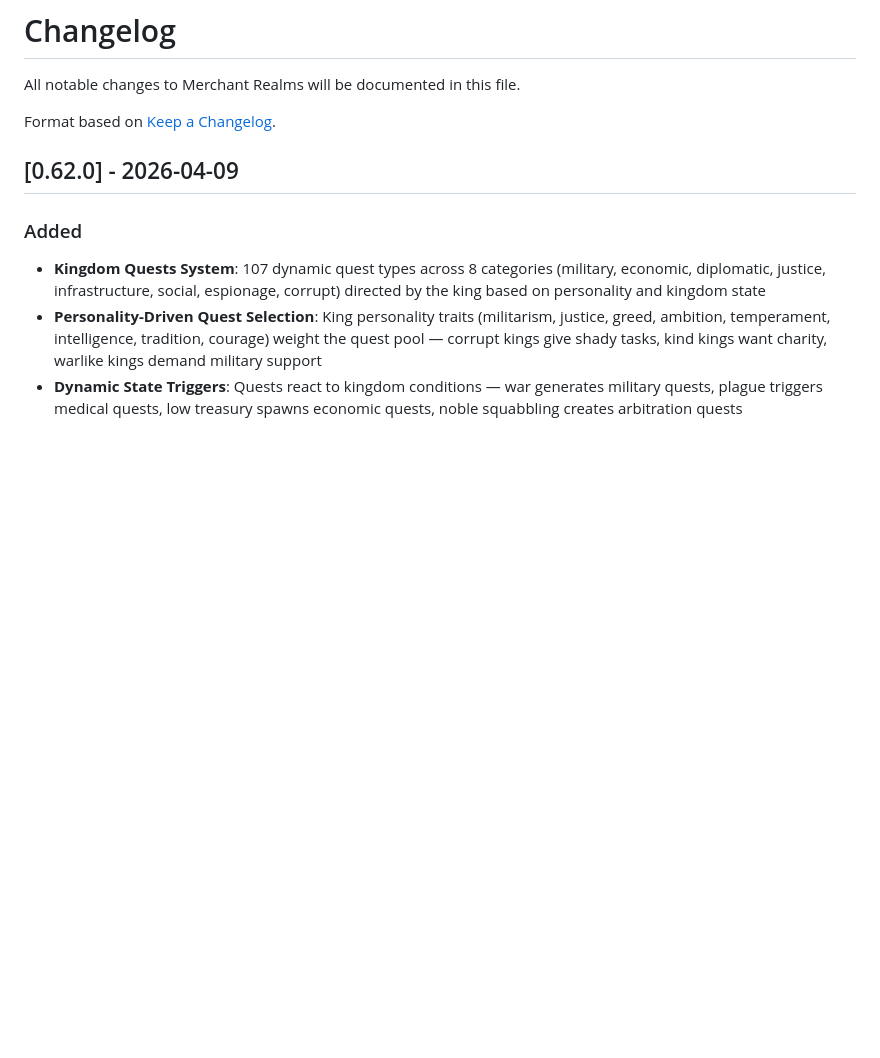
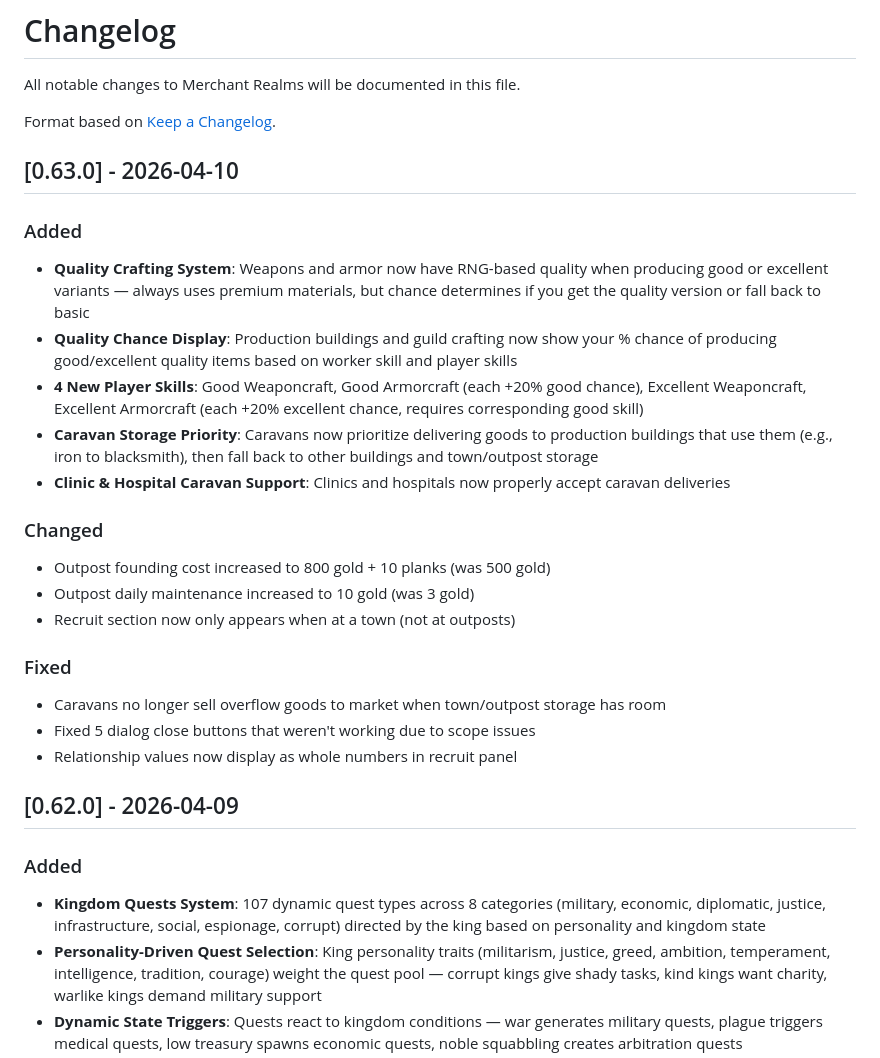
Before and after one commit to configmanCooper/MerchantRealms, a Markdown page: CHANGELOG.md, the part around the change. Drawn GitHub-style; blank space fills up the shorter version.

Commit message:
Update CHANGELOG for v0.63.0: quality crafting, caravan storage, outpost tuning
Co-authored-by: Copilot <223556219+Copilot@users.noreply.github.com>

```diff
--- a/CHANGELOG.md
+++ b/CHANGELOG.md
@@ -3,6 +3,25 @@
 All notable changes to Merchant Realms will be documented in this file.
 
 Format based on [Keep a Changelog](https://keepachangelog.com/).
+
+## [0.63.0] - 2026-04-10
+
+### Added
+- **Quality Crafting System**: Weapons and armor now have RNG-based quality when producing good or excellent variants — always uses premium materials, but chance determines if you get the quality version or fall back to basic
+- **Quality Chance Display**: Production buildings and guild crafting now show your % chance of producing good/excellent quality items based on worker skill and player skills
+- **4 New Player Skills**: Good Weaponcraft, Good Armorcraft (each +20% good chance), Excellent Weaponcraft, Excellent Armorcraft (each +20% excellent chance, requires corresponding good skill)
+- **Caravan Storage Priority**: Caravans now prioritize delivering goods to production buildings that use them (e.g., iron to blacksmith), then fall back to other buildings and town/outpost storage
+- **Clinic & Hospital Caravan Support**: Clinics and hospitals now properly accept caravan deliveries
+
+### Changed
+- Outpost founding cost increased to 800 gold + 10 planks (was 500 gold)
+- Outpost daily maintenance increased to 10 gold (was 3 gold)
+- Recruit section now only appears when at a town (not at outposts)
+
+### Fixed
+- Caravans no longer sell overflow goods to market when town/outpost storage has room
+- Fixed 5 dialog close buttons that weren't working due to scope issues
+- Relationship values now display as whole numbers in recruit panel
 
 ## [0.62.0] - 2026-04-09
 
```
